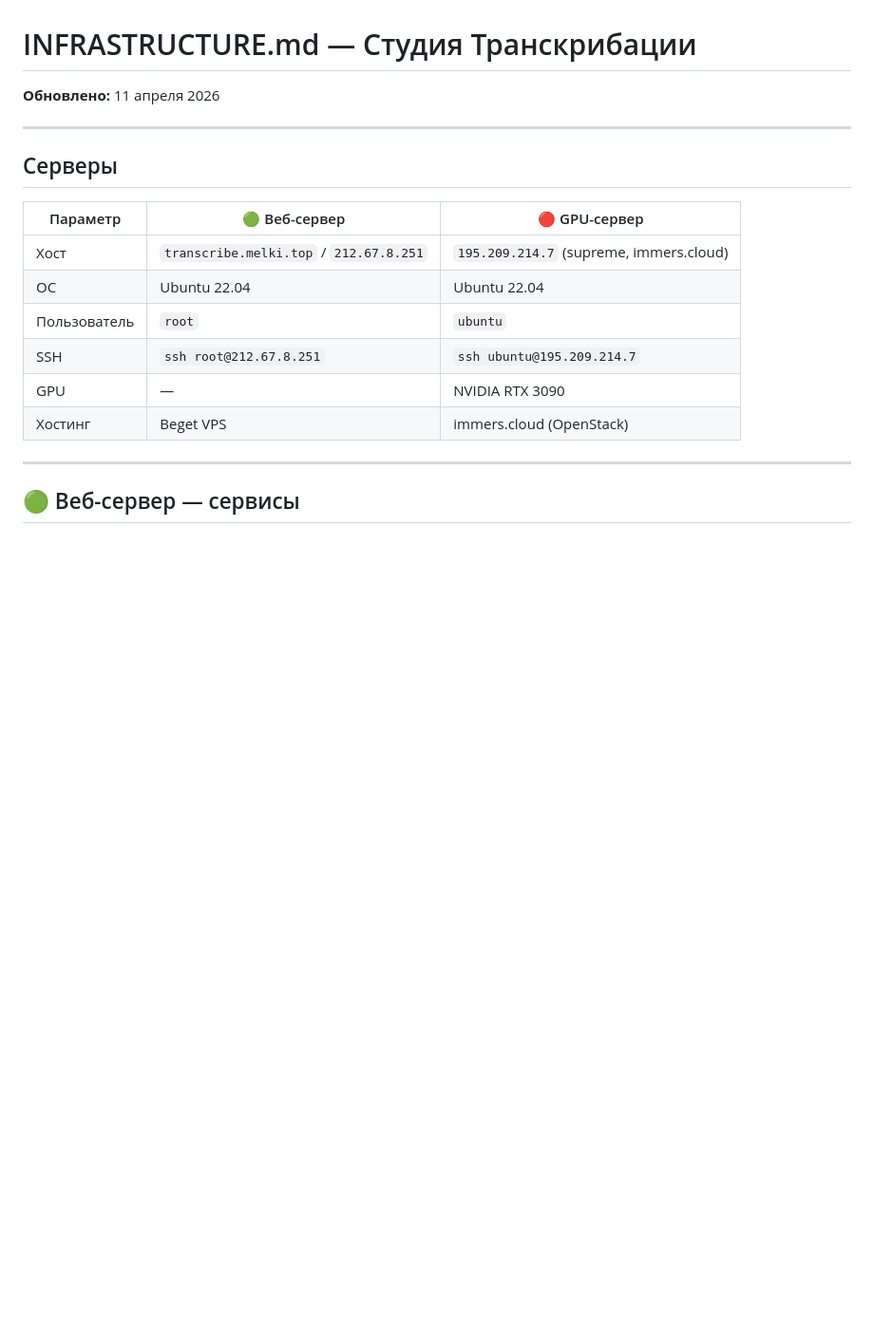
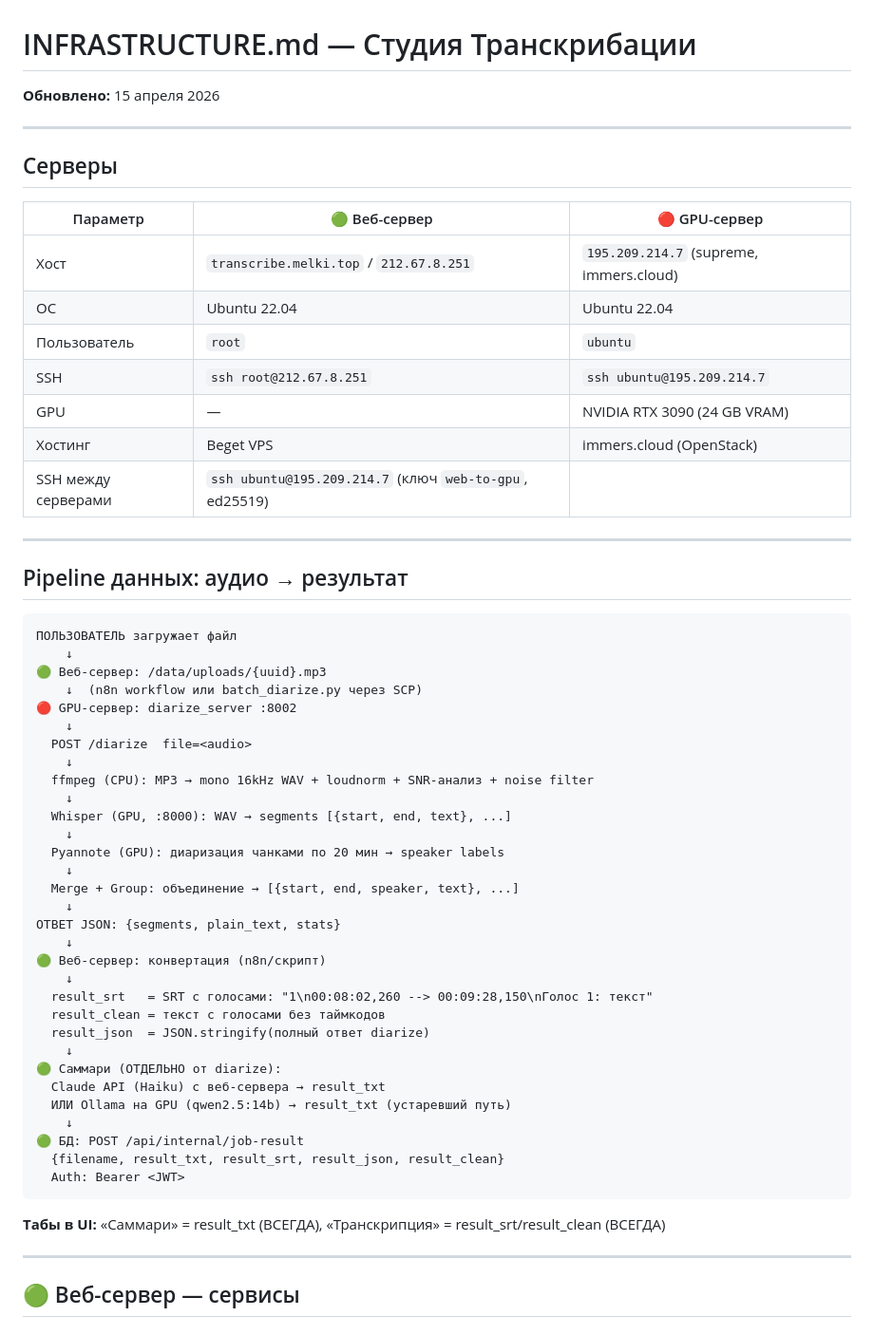
Before and after one commit to AlexeyNN74/transcribot_n8n, a Markdown page: INFRASTRUCTURE.md, the part around one of its changes. Shown at 95% size. Drawn GitHub-style; blank space fills up the shorter version.

````diff
--- a/INFRASTRUCTURE.md
+++ b/INFRASTRUCTURE.md
@@ -1,6 +1,6 @@
 # INFRASTRUCTURE.md — Студия Транскрибации
 
-**Обновлено:** 11 апреля 2026
+**Обновлено:** 15 апреля 2026
 
 ---
 
@@ -12,8 +12,49 @@
 | ОС | Ubuntu 22.04 | Ubuntu 22.04 |
 | Пользователь | `root` | `ubuntu` |
 | SSH | `ssh root@212.67.8.251` | `ssh ubuntu@195.209.214.7` |
-| GPU | — | NVIDIA RTX 3090 |
+| GPU | — | NVIDIA RTX 3090 (24 GB VRAM) |
 | Хостинг | Beget VPS | immers.cloud (OpenStack) |
+| SSH между серверами | `ssh ubuntu@195.209.214.7` (ключ `web-to-gpu`, ed25519) |
+
+---
+
+## Pipeline данных: аудио → результат
+
+```
+ПОЛЬЗОВАТЕЛЬ загружает файл
+    ↓
+🟢 Веб-сервер: /data/uploads/{uuid}.mp3
+    ↓  (n8n workflow или batch_diarize.py через SCP)
+🔴 GPU-сервер: diarize_server :8002
+    ↓
+  POST /diarize  file=<audio>
+    ↓
+  ffmpeg (CPU): MP3 → mono 16kHz WAV + loudnorm + SNR-анализ + noise filter
+    ↓
+  Whisper (GPU, :8000): WAV → segments [{start, end, text}, ...]
+    ↓
+  Pyannote (GPU): диаризация чанками по 20 мин → speaker labels
+    ↓
+  Merge + Group: объединение → [{start, end, speaker, text}, ...]
+    ↓
+ОТВЕТ JSON: {segments, plain_text, stats}
+    ↓
+🟢 Веб-сервер: конвертация (n8n/скрипт)
+    ↓
+  result_srt   = SRT с голосами: "1\n00:08:02,260 --> 00:09:28,150\nГолос 1: текст"
+  result_clean = текст с голосами без таймкодов
+  result_json  = JSON.stringify(полный ответ diarize)
+    ↓
+🟢 Саммари (ОТДЕЛЬНО от diarize):
+  Claude API (Haiku) с веб-сервера → result_txt
+  ИЛИ Ollama на GPU (qwen2.5:14b) → result_txt (устаревший путь)
+    ↓
+🟢 БД: POST /api/internal/job-result
+  {filename, result_txt, result_srt, result_json, result_clean}
+  Auth: Bearer <JWT>
+```
+
+**Табы в UI:** «Саммари» = result_txt (ВСЕГДА), «Транскрипция» = result_srt/result_clean (ВСЕГДА)
 
 ---
 
````
Also changed, not shown: other parts of INFRASTRUCTURE.md (+95 -47 lines).
